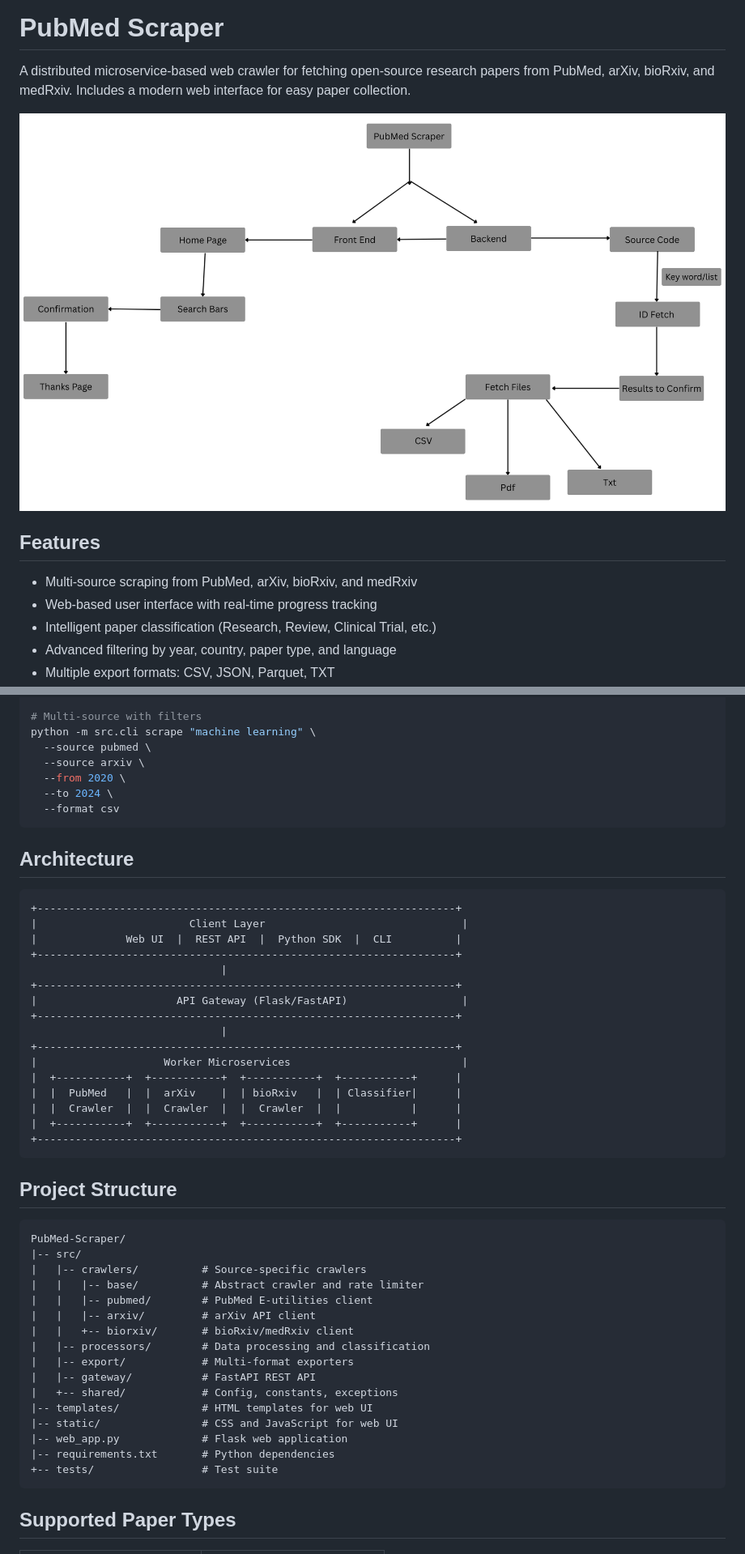
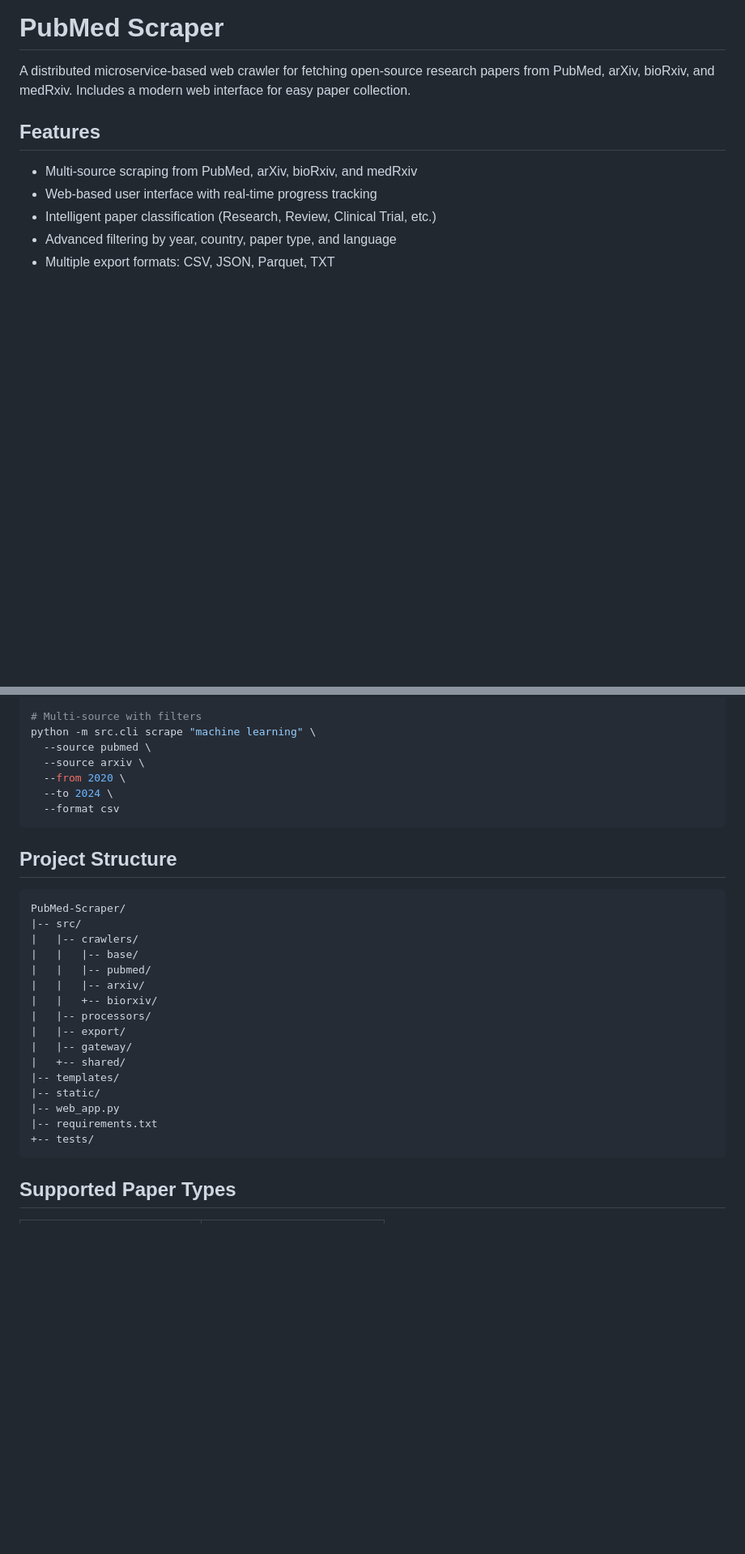
Before and after one commit to dbosmrt/PubMed-Scraper, a Markdown page: README.md, 2 parts joined by grey strips. Shown at 81% size. Rendered like a GitHub page; blank space fills up the shorter version.

Commit message:
Update README by removing png image
Removed architecture diagram and image from README.

````diff
--- a/README.md
+++ b/README.md
@@ -2,7 +2,6 @@
 
 A distributed microservice-based web crawler for fetching open-source research papers from PubMed, arXiv, bioRxiv, and medRxiv. Includes a modern web interface for easy paper collection.
 
-![PubMed Scraper](PubMed%20Scraper.png)
 
 ## Features
 
@@ -87,46 +86,25 @@ python -m src.cli scrape "machine learning" \
   --format csv
 ```
 
-## Architecture
-
-```
-+------------------------------------------------------------------+
-|                        Client Layer                               |
-|              Web UI  |  REST API  |  Python SDK  |  CLI          |
-+------------------------------------------------------------------+
-                              |
-+------------------------------------------------------------------+
-|                      API Gateway (Flask/FastAPI)                  |
-+------------------------------------------------------------------+
-                              |
-+------------------------------------------------------------------+
-|                    Worker Microservices                           |
-|  +-----------+  +-----------+  +-----------+  +-----------+      |
-|  |  PubMed   |  |  arXiv    |  | bioRxiv   |  | Classifier|      |
-|  |  Crawler  |  |  Crawler  |  |  Crawler  |  |           |      |
-|  +-----------+  +-----------+  +-----------+  +-----------+      |
-+------------------------------------------------------------------+
-```
-
 ## Project Structure
 
 ```
 PubMed-Scraper/
 |-- src/
-|   |-- crawlers/          # Source-specific crawlers
-|   |   |-- base/          # Abstract crawler and rate limiter
-|   |   |-- pubmed/        # PubMed E-utilities client
-|   |   |-- arxiv/         # arXiv API client
-|   |   +-- biorxiv/       # bioRxiv/medRxiv client
-|   |-- processors/        # Data processing and classification
-|   |-- export/            # Multi-format exporters
-|   |-- gateway/           # FastAPI REST API
-|   +-- shared/            # Config, constants, exceptions
-|-- templates/             # HTML templates for web UI
-|-- static/                # CSS and JavaScript for web UI
-|-- web_app.py             # Flask web application
-|-- requirements.txt       # Python dependencies
-+-- tests/                 # Test suite
+|   |-- crawlers/
+|   |   |-- base/
+|   |   |-- pubmed/
+|   |   |-- arxiv/
+|   |   +-- biorxiv/
+|   |-- processors/
+|   |-- export/
+|   |-- gateway/
+|   +-- shared/
+|-- templates/
+|-- static/
+|-- web_app.py
+|-- requirements.txt
++-- tests/
 ```
 
 ## Supported Paper Types
````
